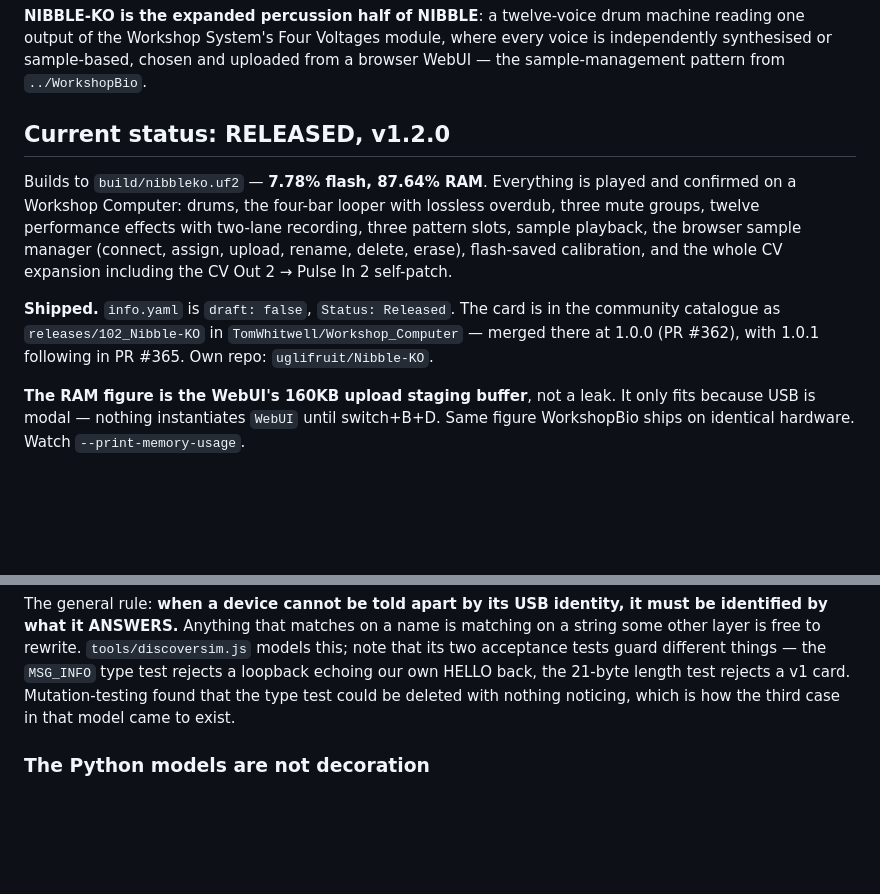
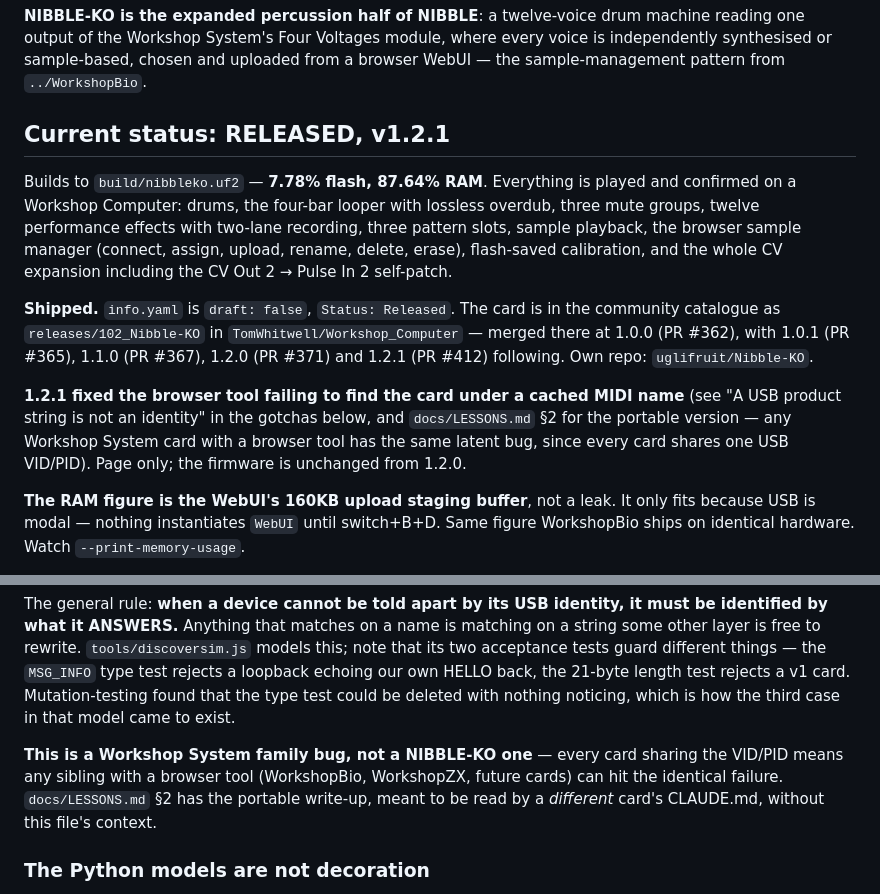
Before and after one commit to uglifruit/Nibble-KO, a Markdown page: CLAUDE.md, 2 parts joined by grey strips. GitHub-like rendering; blank space fills up the shorter version.

```diff
--- a/CLAUDE.md
+++ b/CLAUDE.md
@@ -11,7 +11,7 @@ where every voice is independently synthesised or sample-based, chosen and
 uploaded from a browser WebUI — the sample-management pattern from
 `../WorkshopBio`.
 
-## Current status: RELEASED, v1.2.0
+## Current status: RELEASED, v1.2.1
 
 Builds to `build/nibbleko.uf2` — **7.78% flash, 87.64% RAM**. Everything is
 played and confirmed on a Workshop Computer:
@@ -24,7 +24,14 @@ including the CV Out 2 → Pulse In 2 self-patch.
 **Shipped.** `info.yaml` is `draft: false`, `Status: Released`. The card is
 in the community catalogue as `releases/102_Nibble-KO` in
 `TomWhitwell/Workshop_Computer` — merged there at 1.0.0 (PR #362), with
-1.0.1 following in PR #365. Own repo: `uglifruit/Nibble-KO`.
+1.0.1 (PR #365), 1.1.0 (PR #367), 1.2.0 (PR #371) and 1.2.1 (PR #412)
+following. Own repo: `uglifruit/Nibble-KO`.
+
+**1.2.1 fixed the browser tool failing to find the card under a cached MIDI
+name** (see "A USB product string is not an identity" in the gotchas below,
+and `docs/LESSONS.md` §2 for the portable version — any Workshop System card
+with a browser tool has the same latent bug, since every card shares one USB
+VID/PID). Page only; the firmware is unchanged from 1.2.0.
 
 **The RAM figure is the WebUI's 160KB upload staging buffer**, not a leak.
 It only fits because USB is modal — nothing instantiates `WebUI` until
@@ -333,6 +340,12 @@ models this; note that its two acceptance tests guard different things — the
 21-byte length test rejects a v1 card. Mutation-testing found that the type
 test could be deleted with nothing noticing, which is how the third case in
 that model came to exist.
+
+**This is a Workshop System family bug, not a NIBBLE-KO one** — every card
+sharing the VID/PID means any sibling with a browser tool (WorkshopBio,
+WorkshopZX, future cards) can hit the identical failure. `docs/LESSONS.md`
+§2 has the portable write-up, meant to be read by a *different* card's
+CLAUDE.md, without this file's context.
 
 ### The Python models are not decoration
 
```
Also changed, not shown: docs/LESSONS.md (+41 -0 lines).
